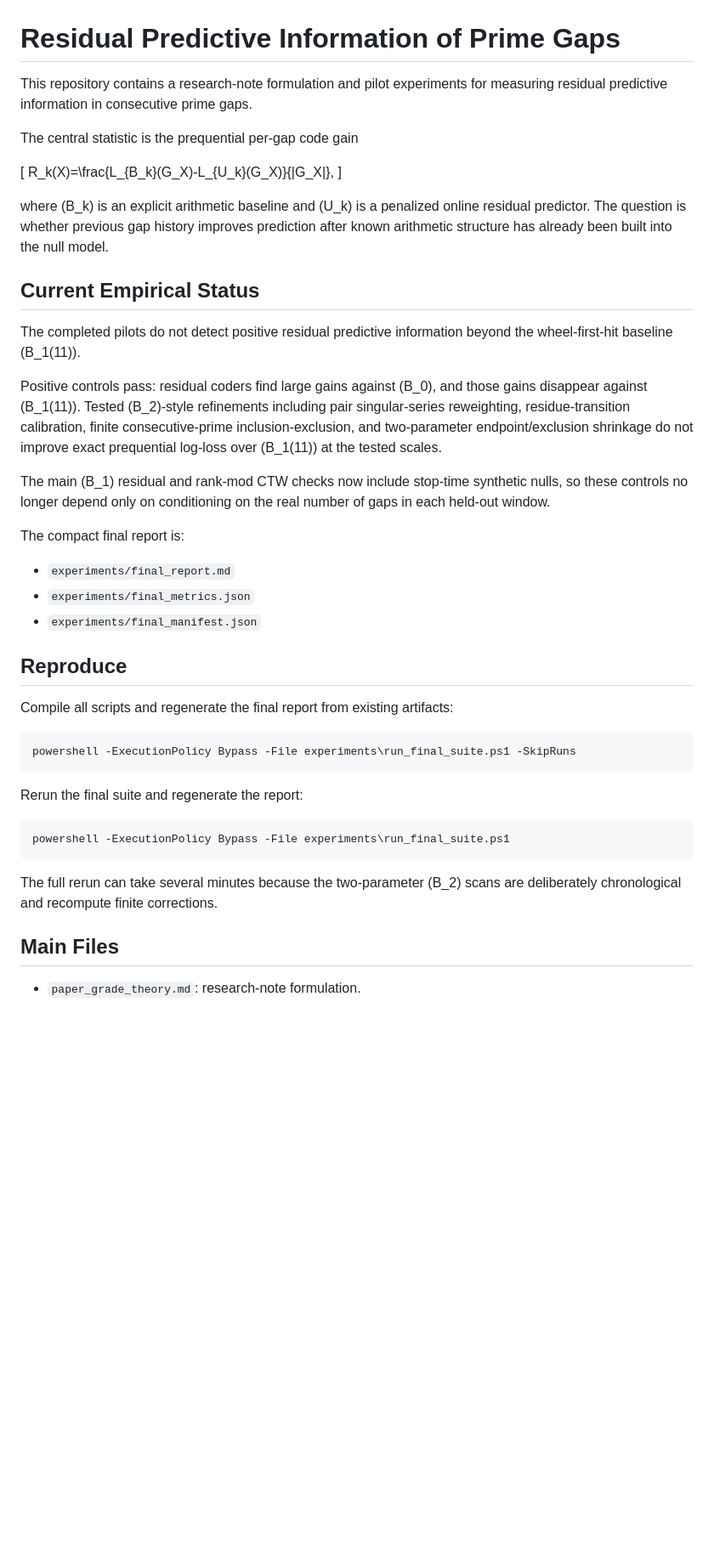
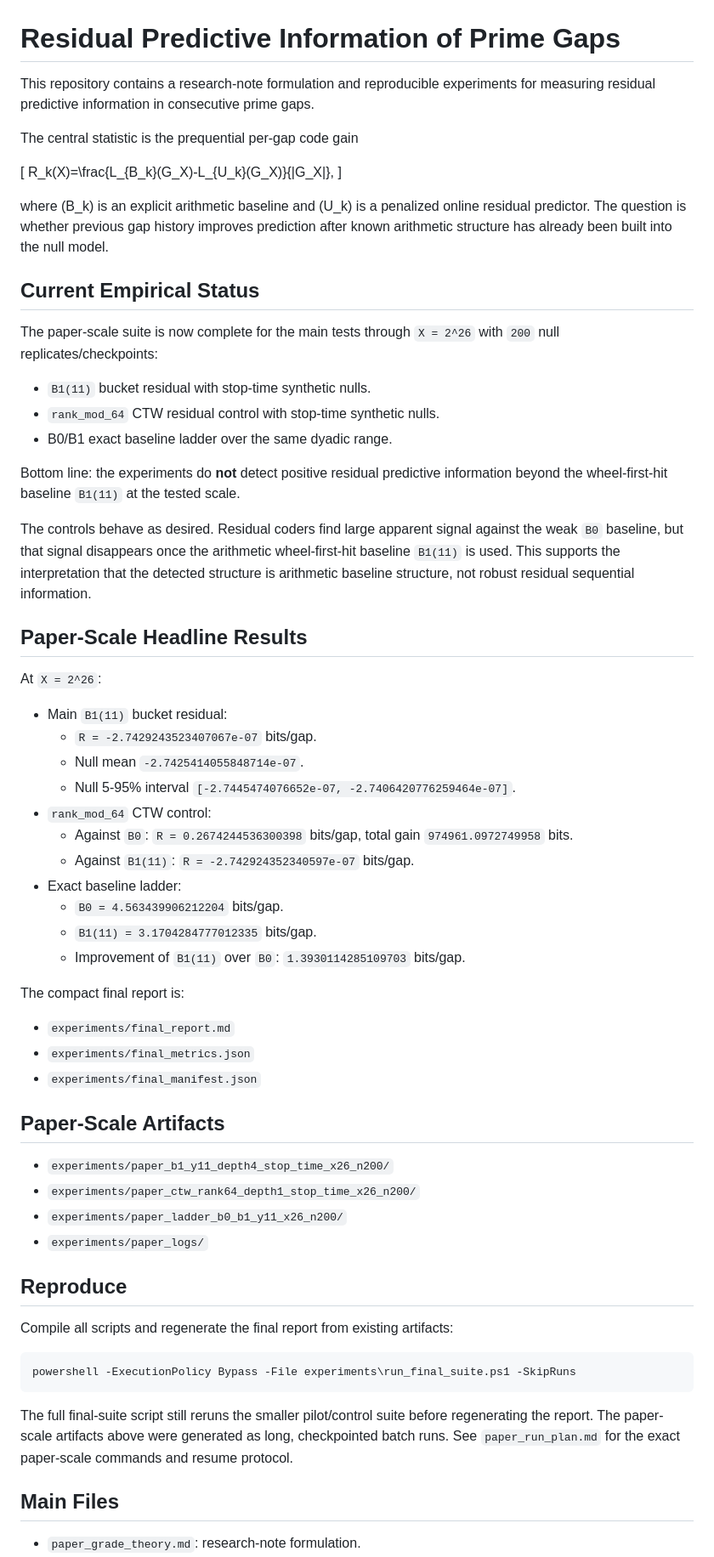
Before and after one commit to asgerof/residual-predictive-information-of-prime-gaps, a Markdown page: README.md, the part around one of its changes. Shown at 85% size. Rendered like a GitHub page; blank space fills up the shorter version.

Commit message:
Refresh README for completed paper-scale suite

````diff
--- a/README.md
+++ b/README.md
@@ -1,7 +1,8 @@
 # Residual Predictive Information of Prime Gaps
 
-This repository contains a research-note formulation and pilot experiments
-for measuring residual predictive information in consecutive prime gaps.
+This repository contains a research-note formulation and reproducible
+experiments for measuring residual predictive information in consecutive prime
+gaps.
 
 The central statistic is the prequential per-gap code gain
 
@@ -10,31 +11,57 @@ R_k(X)=\frac{L_{B_k}(G_X)-L_{U_k}(G_X)}{|G_X|},
 \]
 
 where \(B_k\) is an explicit arithmetic baseline and \(U_k\) is a penalized
-online residual predictor.  The question is whether previous gap history
-improves prediction after known arithmetic structure has already been built
-into the null model.
+online residual predictor. The question is whether previous gap history
+improves prediction after known arithmetic structure has already been built into
+the null model.
 
 ## Current Empirical Status
 
-The completed pilots do not detect positive residual predictive information
-beyond the wheel-first-hit baseline \(B_1(11)\).
+The paper-scale suite is now complete for the main tests through
+`X = 2^26` with `200` null replicates/checkpoints:
 
-Positive controls pass: residual coders find large gains against \(B_0\), and
-those gains disappear against \(B_1(11)\).  Tested \(B_2\)-style refinements
-including pair singular-series reweighting, residue-transition calibration,
-finite consecutive-prime inclusion-exclusion, and two-parameter
-endpoint/exclusion shrinkage do not improve exact prequential log-loss over
-\(B_1(11)\) at the tested scales.
+- `B1(11)` bucket residual with stop-time synthetic nulls.
+- `rank_mod_64` CTW residual control with stop-time synthetic nulls.
+- B0/B1 exact baseline ladder over the same dyadic range.
 
-The main \(B_1\) residual and rank-mod CTW checks now include stop-time
-synthetic nulls, so these controls no longer depend only on conditioning on
-the real number of gaps in each held-out window.
+Bottom line: the experiments do **not** detect positive residual predictive
+information beyond the wheel-first-hit baseline `B1(11)` at the tested scale.
+
+The controls behave as desired. Residual coders find large apparent signal
+against the weak `B0` baseline, but that signal disappears once the arithmetic
+wheel-first-hit baseline `B1(11)` is used. This supports the interpretation
+that the detected structure is arithmetic baseline structure, not robust
+residual sequential information.
+
+## Paper-Scale Headline Results
+
+At `X = 2^26`:
+
+- Main `B1(11)` bucket residual:
+  - `R = -2.7429243523407067e-07` bits/gap.
+  - Null mean `-2.7425414055848714e-07`.
+  - Null 5-95% interval `[-2.7445474076652e-07, -2.7406420776259464e-07]`.
+- `rank_mod_64` CTW control:
+  - Against `B0`: `R = 0.2674244536300398` bits/gap, total gain
+    `974961.0972749958` bits.
+  - Against `B1(11)`: `R = -2.742924352340597e-07` bits/gap.
+- Exact baseline ladder:
+  - `B0 = 4.563439906212204` bits/gap.
+  - `B1(11) = 3.1704284777012335` bits/gap.
+  - Improvement of `B1(11)` over `B0`: `1.3930114285109703` bits/gap.
 
 The compact final report is:
 
 - `experiments/final_report.md`
 - `experiments/final_metrics.json`
 - `experiments/final_manifest.json`
+
+## Paper-Scale Artifacts
+
+- `experiments/paper_b1_y11_depth4_stop_time_x26_n200/`
+- `experiments/paper_ctw_rank64_depth1_stop_time_x26_n200/`
+- `experiments/paper_ladder_b0_b1_y11_x26_n200/`
+- `experiments/paper_logs/`
 
 ## Reproduce
 
@@ -44,14 +71,10 @@ Compile all scripts and regenerate the final report from existing artifacts:
 powershell -ExecutionPolicy Bypass -File experiments\run_final_suite.ps1 -SkipRuns
 ```
 
-Rerun the final suite and regenerate the report:
-
-```powershell
-powershell -ExecutionPolicy Bypass -File experiments\run_final_suite.ps1
-```
-
-The full rerun can take several minutes because the two-parameter \(B_2\)
-scans are deliberately chronological and recompute finite corrections.
+The full final-suite script still reruns the smaller pilot/control suite before
+regenerating the report. The paper-scale artifacts above were generated as
+long, checkpointed batch runs. See `paper_run_plan.md` for the exact
+paper-scale commands and resume protocol.
 
 ## Main Files
 
````
Also changed, not shown: other parts of README.md (+15 -16 lines).
